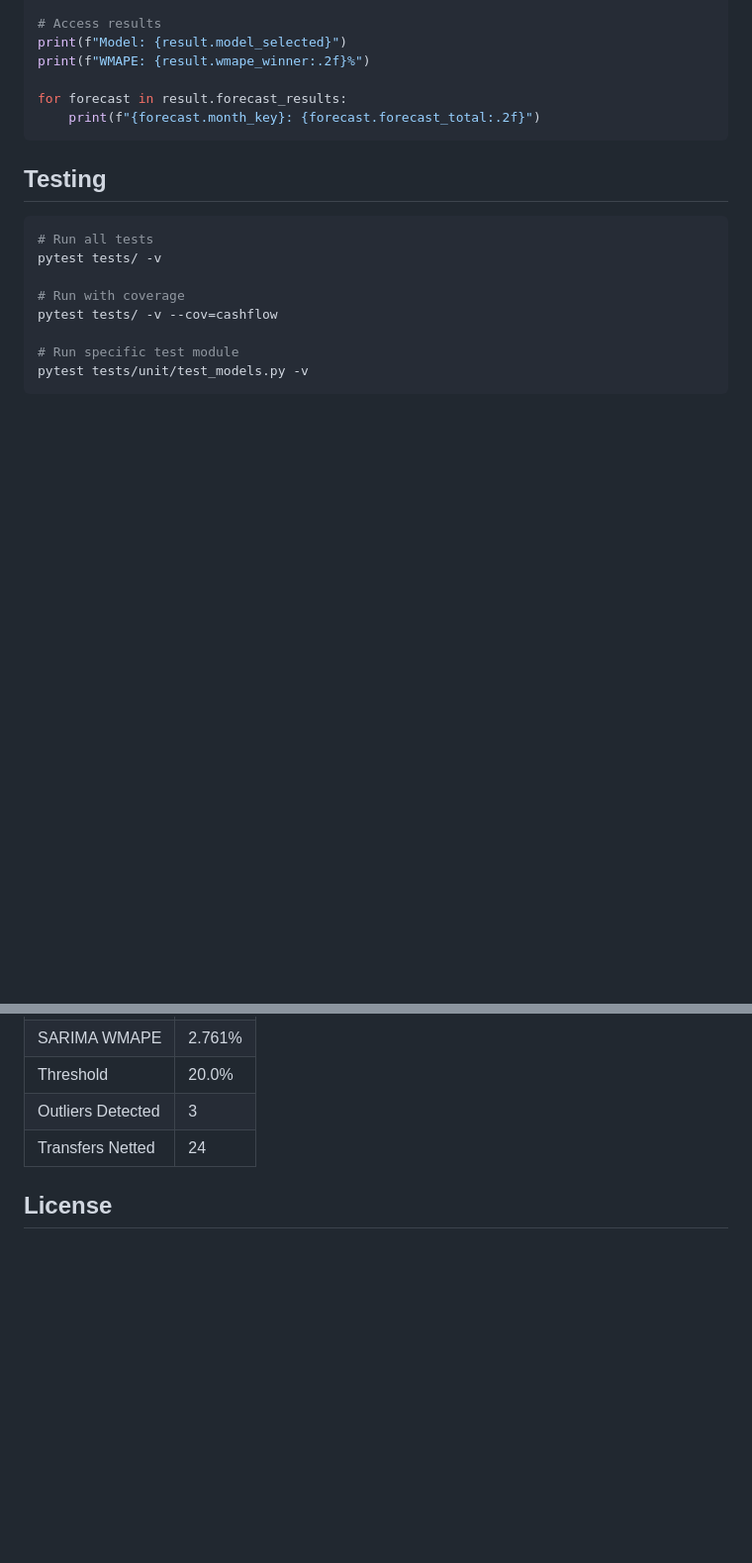
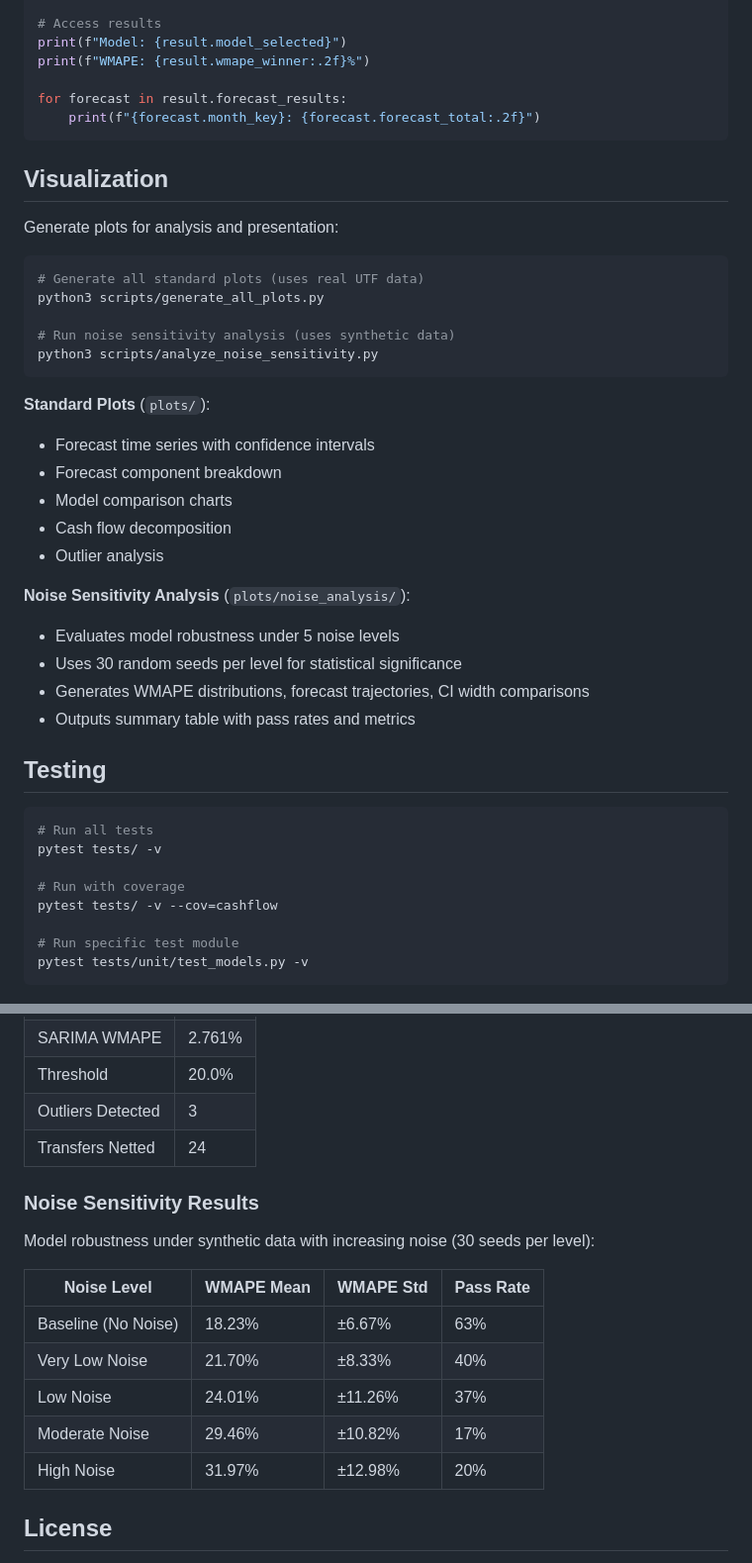
Before and after one commit to NikolasMarkou/cashflow-app, a Markdown page: README.md, 2 parts joined by grey strips. Shown at 99% size. Rendered like a GitHub page; blank space fills up the shorter version.

````diff
--- a/README.md
+++ b/README.md
@@ -218,6 +218,31 @@ for forecast in result.forecast_results:
     print(f"{forecast.month_key}: {forecast.forecast_total:.2f}")
 ```
 
+## Visualization
+
+Generate plots for analysis and presentation:
+
+```bash
+# Generate all standard plots (uses real UTF data)
+python3 scripts/generate_all_plots.py
+
+# Run noise sensitivity analysis (uses synthetic data)
+python3 scripts/analyze_noise_sensitivity.py
+```
+
+**Standard Plots** (`plots/`):
+- Forecast time series with confidence intervals
+- Forecast component breakdown
+- Model comparison charts
+- Cash flow decomposition
+- Outlier analysis
+
+**Noise Sensitivity Analysis** (`plots/noise_analysis/`):
+- Evaluates model robustness under 5 noise levels
+- Uses 30 random seeds per level for statistical significance
+- Generates WMAPE distributions, forecast trajectories, CI width comparisons
+- Outputs summary table with pass rates and metrics
+
 ## Testing
 
 ```bash
@@ -282,6 +307,18 @@ On the PoC dataset (411 transactions, 24 months):
 | Outliers Detected | 3 |
 | Transfers Netted | 24 |
 
+### Noise Sensitivity Results
+
+Model robustness under synthetic data with increasing noise (30 seeds per level):
+
+| Noise Level | WMAPE Mean | WMAPE Std | Pass Rate |
+|-------------|------------|-----------|-----------|
+| Baseline (No Noise) | 18.23% | ±6.67% | 63% |
+| Very Low Noise | 21.70% | ±8.33% | 40% |
+| Low Noise | 24.01% | ±11.26% | 37% |
+| Moderate Noise | 29.46% | ±10.82% | 17% |
+| High Noise | 31.97% | ±12.98% | 20% |
+
 ## License
 
 Proprietary - All rights reserved.
````
Also changed, not shown: CLAUDE.md (+28 -2 lines).
